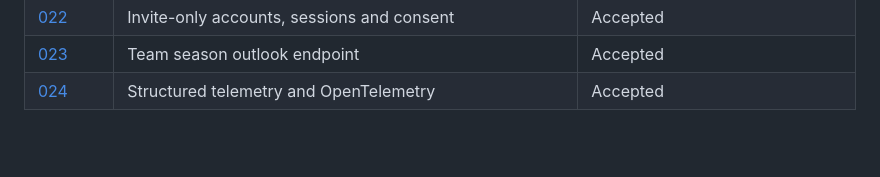
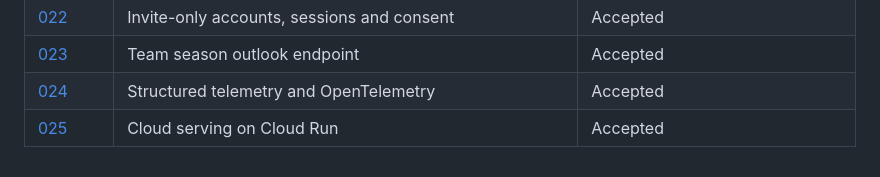
Before and after one commit to SumukhaK/football-intelligence-platform, a Markdown page: docs/adr/README.md, the part around the change. GitHub-like rendering; blank space fills up the shorter version.

```diff
--- a/docs/adr/README.md
+++ b/docs/adr/README.md
@@ -107,3 +107,4 @@ ADRs are never deleted.
 | [022](022-invite-only-accounts-and-consent.md) | Invite-only accounts, sessions and consent | Accepted |
 | [023](023-team-season-outlook-endpoint.md) | Team season outlook endpoint | Accepted |
 | [024](024-structured-telemetry-and-opentelemetry.md) | Structured telemetry and OpenTelemetry | Accepted |
+| [025](025-cloud-serving-on-cloud-run.md) | Cloud serving on Cloud Run | Accepted |
```
Also changed, not shown: docs/adr/025-cloud-serving-on-cloud-run.md (added, +98 -0 lines).
